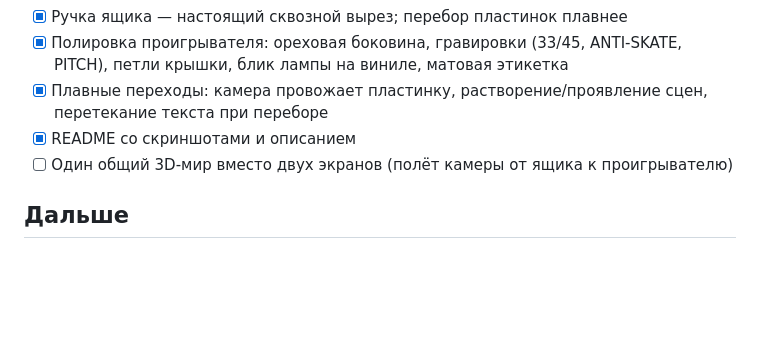
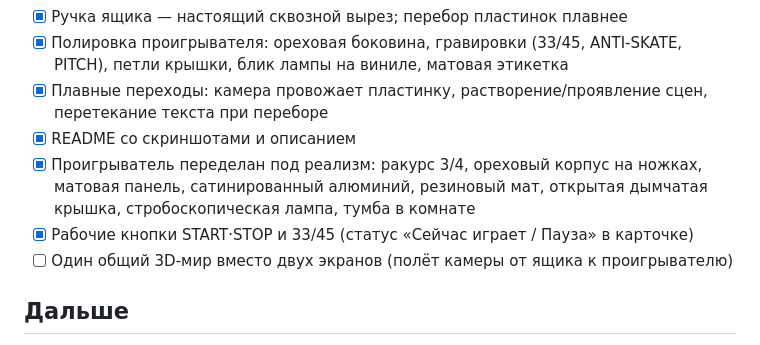
Before and after one commit to 474K474/cutaway, a Markdown page: ROADMAP.md, the part around the change. Drawn GitHub-style; blank space fills up the shorter version.

```diff
--- a/ROADMAP.md
+++ b/ROADMAP.md
@@ -38,6 +38,8 @@
 - [x] Полировка проигрывателя: ореховая боковина, гравировки (33/45, ANTI-SKATE, PITCH), петли крышки, блик лампы на виниле, матовая этикетка
 - [x] Плавные переходы: камера провожает пластинку, растворение/проявление сцен, перетекание текста при переборе
 - [x] README со скриншотами и описанием
+- [x] Проигрыватель переделан под реализм: ракурс 3/4, ореховый корпус на ножках, матовая панель, сатинированный алюминий, резиновый мат, открытая дымчатая крышка, стробоскопическая лампа, тумба в комнате
+- [x] Рабочие кнопки START·STOP и 33/45 (статус «Сейчас играет / Пауза» в карточке)
 - [ ] Один общий 3D-мир вместо двух экранов (полёт камеры от ящика к проигрывателю)
 
 ## Дальше
```
Also changed, not shown: README.md (+1 -1 lines), docs/screenshots/player.jpg, 3 other files.
